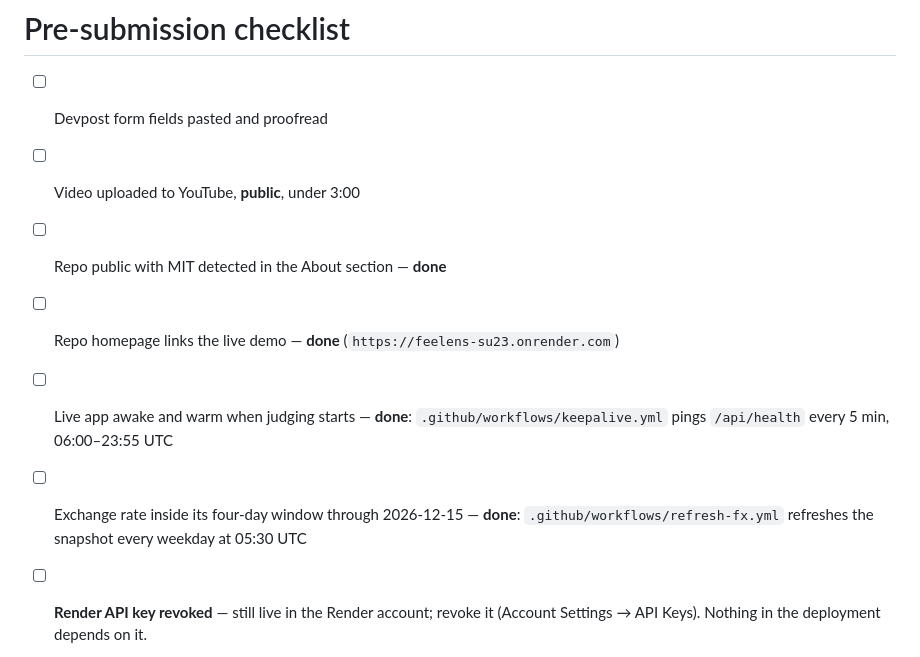
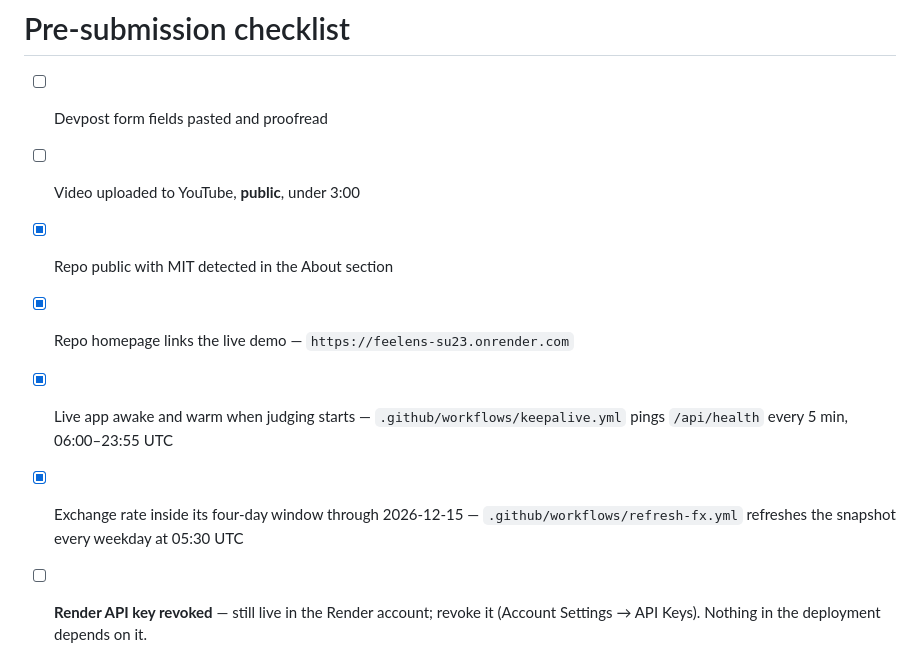
Before and after one commit to oladipsinigami/feelens, a Markdown page: SUBMISSION.md, the part around the change. Drawn GitHub-style.

Commit message:
Make the pre-submission checklist match reality
Four items were marked **done** in prose while still showing an empty box, so
the list read as eight open tasks when only four are. Ticked the four that are
finished; the remaining four are actions only the account owner can take.

```diff
--- a/SUBMISSION.md
+++ b/SUBMISSION.md
@@ -203,10 +203,10 @@ and the page says so.
 
 - [ ] Devpost form fields pasted and proofread
 - [ ] Video uploaded to YouTube, **public**, under 3:00
-- [ ] Repo public with MIT detected in the About section — **done**
-- [ ] Repo homepage links the live demo — **done** (`https://feelens-su23.onrender.com`)
-- [ ] Live app awake and warm when judging starts — **done**: `.github/workflows/keepalive.yml` pings `/api/health` every 5 min, 06:00–23:55 UTC
-- [ ] Exchange rate inside its four-day window through 2026-12-15 — **done**: `.github/workflows/refresh-fx.yml` refreshes the snapshot every weekday at 05:30 UTC
+- [x] Repo public with MIT detected in the About section
+- [x] Repo homepage links the live demo — `https://feelens-su23.onrender.com`
+- [x] Live app awake and warm when judging starts — `.github/workflows/keepalive.yml` pings `/api/health` every 5 min, 06:00–23:55 UTC
+- [x] Exchange rate inside its four-day window through 2026-12-15 — `.github/workflows/refresh-fx.yml` refreshes the snapshot every weekday at 05:30 UTC
 - [ ] **Render API key revoked** — still live in the Render account; revoke it
       (Account Settings → API Keys). Nothing in the deployment depends on it.
 - [ ] OpenRouter key rotated after the hackathon
```
